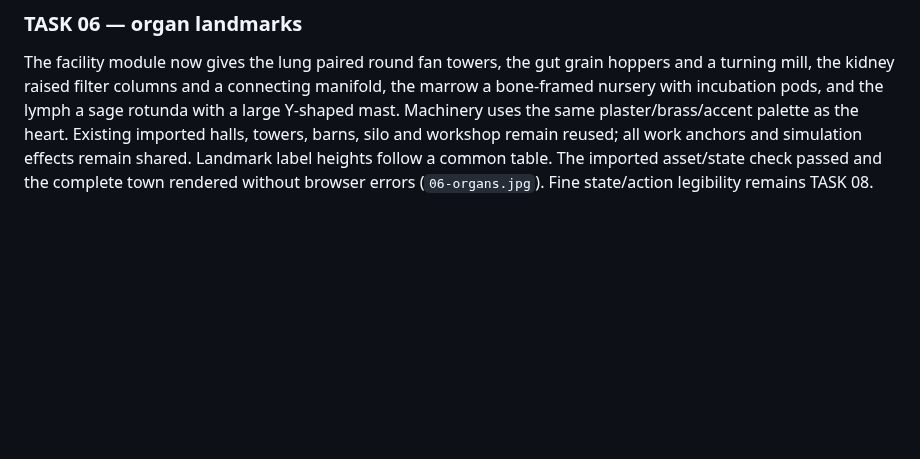
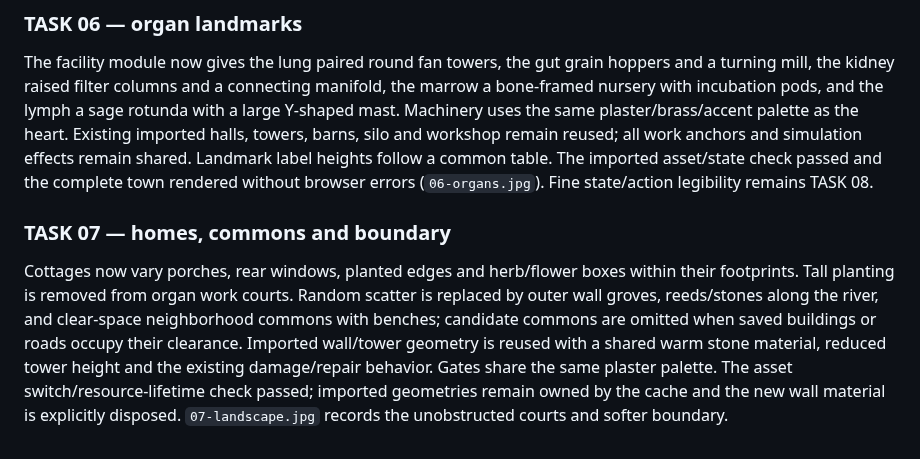
Before and after one commit to Moonflute/pathopedia, a Markdown page: docs/cell-city-3d.md, the part around the change. Rendered like a GitHub page; blank space fills up the shorter version.

Commit message:
feat(city): shape planted lanes and soften the town boundary

```diff
--- a/docs/cell-city-3d.md
+++ b/docs/cell-city-3d.md
@@ -230,3 +230,7 @@ The heart now has two broad rose pump chambers, moving piston collars and pressu
 ### TASK 06 — organ landmarks
 
 The facility module now gives the lung paired round fan towers, the gut grain hoppers and a turning mill, the kidney raised filter columns and a connecting manifold, the marrow a bone-framed nursery with incubation pods, and the lymph a sage rotunda with a large Y-shaped mast. Machinery uses the same plaster/brass/accent palette as the heart. Existing imported halls, towers, barns, silo and workshop remain reused; all work anchors and simulation effects remain shared. Landmark label heights follow a common table. The imported asset/state check passed and the complete town rendered without browser errors (`06-organs.jpg`). Fine state/action legibility remains TASK 08.
+
+### TASK 07 — homes, commons and boundary
+
+Cottages now vary porches, rear windows, planted edges and herb/flower boxes within their footprints. Tall planting is removed from organ work courts. Random scatter is replaced by outer wall groves, reeds/stones along the river, and clear-space neighborhood commons with benches; candidate commons are omitted when saved buildings or roads occupy their clearance. Imported wall/tower geometry is reused with a shared warm stone material, reduced tower height and the existing damage/repair behavior. Gates share the same plaster palette. The asset switch/resource-lifetime check passed; imported geometries remain owned by the cache and the new wall material is explicitly disposed. `07-landscape.jpg` records the unobstructed courts and softer boundary.
```
Also changed, not shown: docs/city-redesign/07-landscape.jpg (added), 2 other files.
